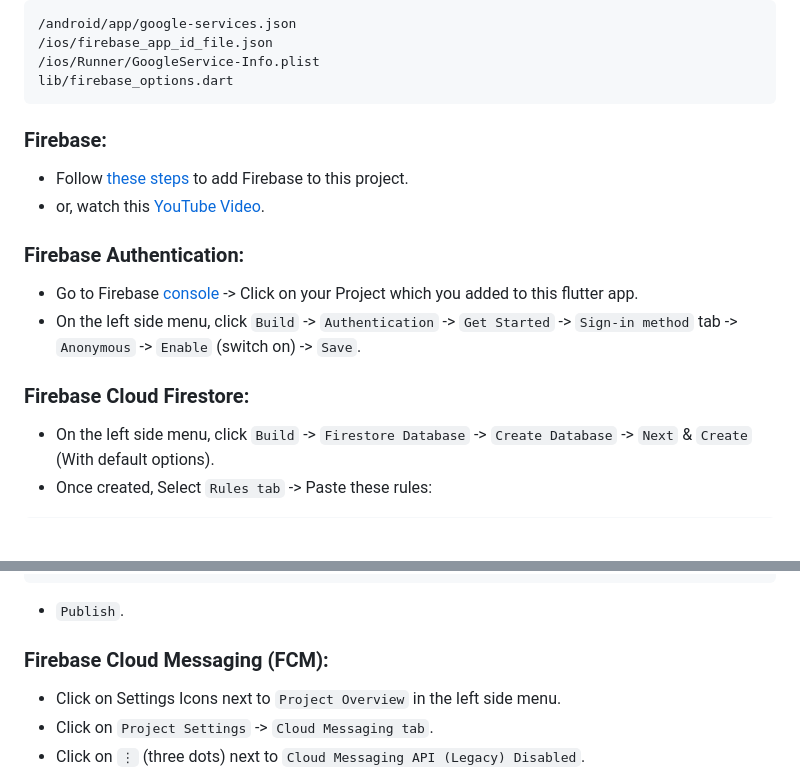
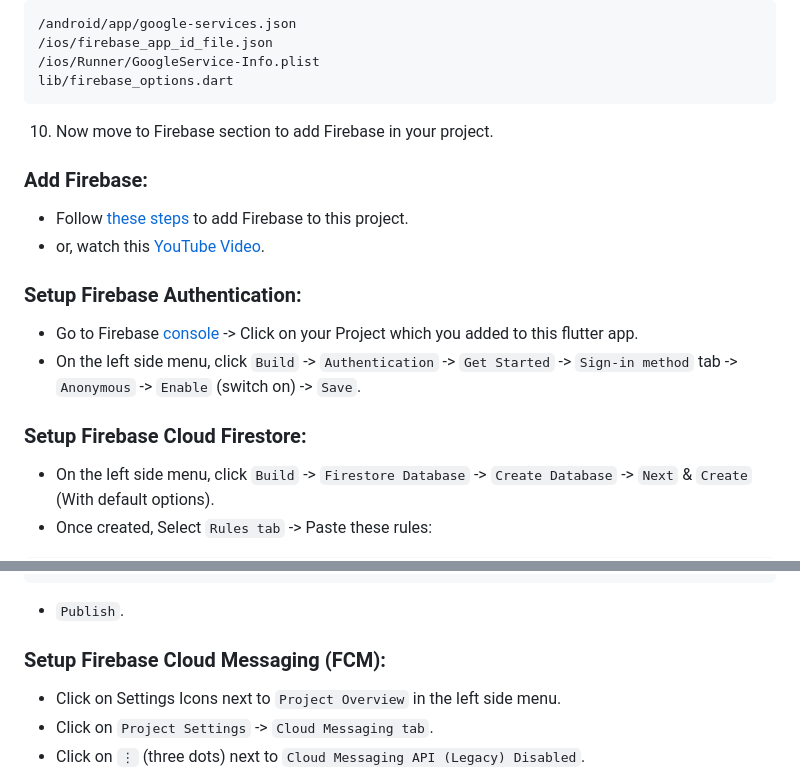
Before and after one commit to 0xharkirat/its_urgent_poc_public, a Markdown page: README.md, 2 parts joined by grey strips. Drawn GitHub-style; blank space fills up the shorter version.

Commit message:
Update README.md format

````diff
--- a/README.md
+++ b/README.md
@@ -40,16 +40,17 @@ This is a Proof of Concept (POC) for  [It's Urgent Project](https://ccextractor.
 /ios/Runner/GoogleService-Info.plist
 lib/firebase_options.dart
 ```
+10. Now move to Firebase section to add Firebase in your project.
 
-### Firebase:
+### Add Firebase:
 - Follow [these steps](https://firebase.google.com/docs/flutter/setup?platform=web) to add Firebase to this project.
 - or, watch this [YouTube Video](https://www.youtube.com/watch?v=FkFvQ0SaT1I&t).
 
-### Firebase Authentication:
+### Setup Firebase Authentication:
 - Go to Firebase [console](https://console.firebase.google.com/) -> Click on your Project which you added to this flutter app.
 - On the left side menu, click `Build` -> `Authentication` -> `Get Started` -> `Sign-in method` tab -> `Anonymous` -> `Enable` (switch on) -> `Save`.
 
-### Firebase Cloud Firestore:
+### Setup Firebase Cloud Firestore:
 - On the left side menu, click `Build` -> `Firestore Database` -> `Create Database` -> `Next` & `Create` (With default options).
 - Once created, Select `Rules tab` -> Paste these rules:
 ```javascript
@@ -66,7 +67,7 @@ service cloud.firestore {
 - `Publish`.
 
 
-### Firebase Cloud Messaging (FCM):
+### Setup Firebase Cloud Messaging (FCM):
 - Click on Settings Icons next to `Project Overview` in the left side menu.
 - Click on `Project Settings` -> `Cloud Messaging tab`.
 - Click on `⋮` (three dots) next to `Cloud Messaging API (Legacy) Disabled`.
````
